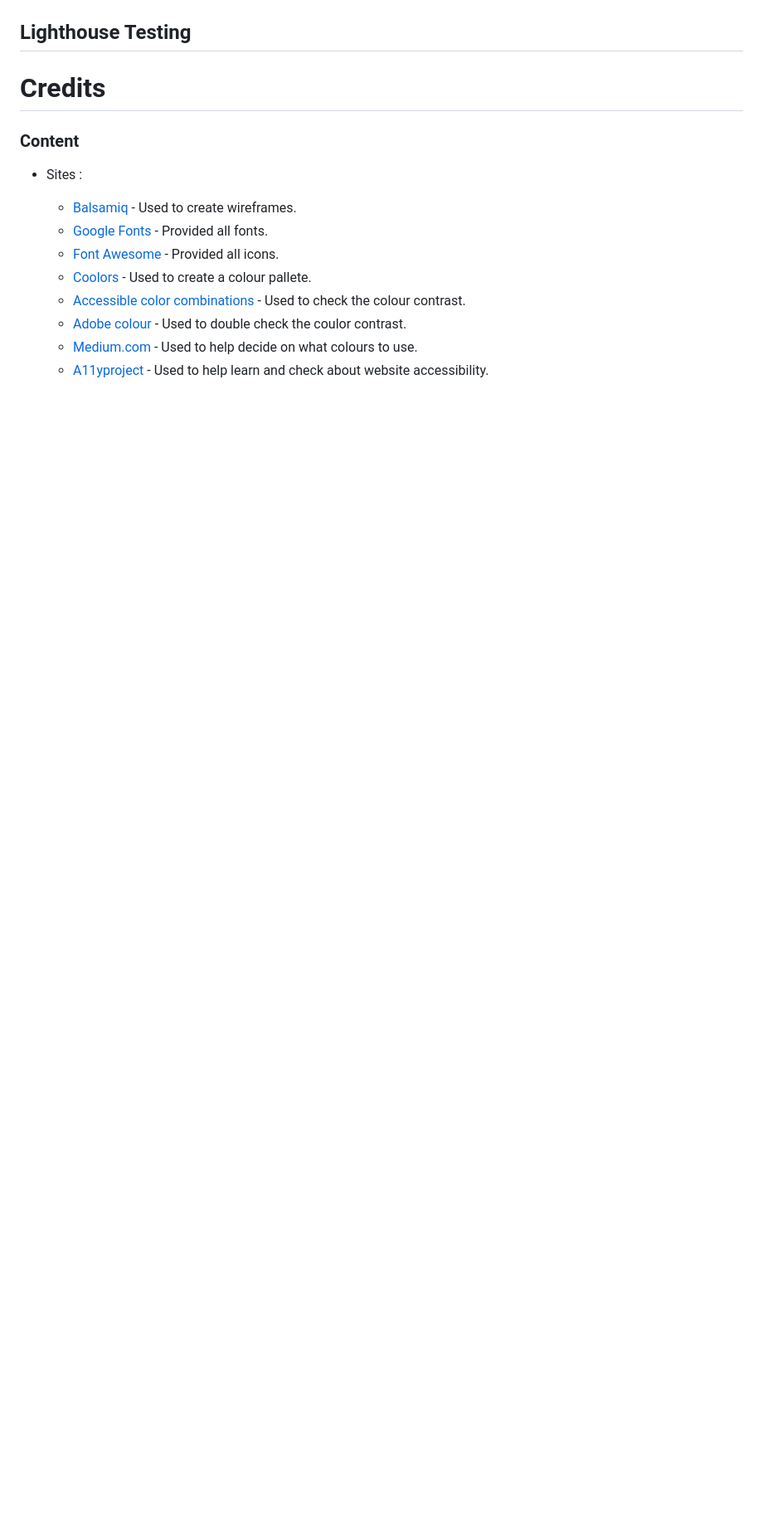
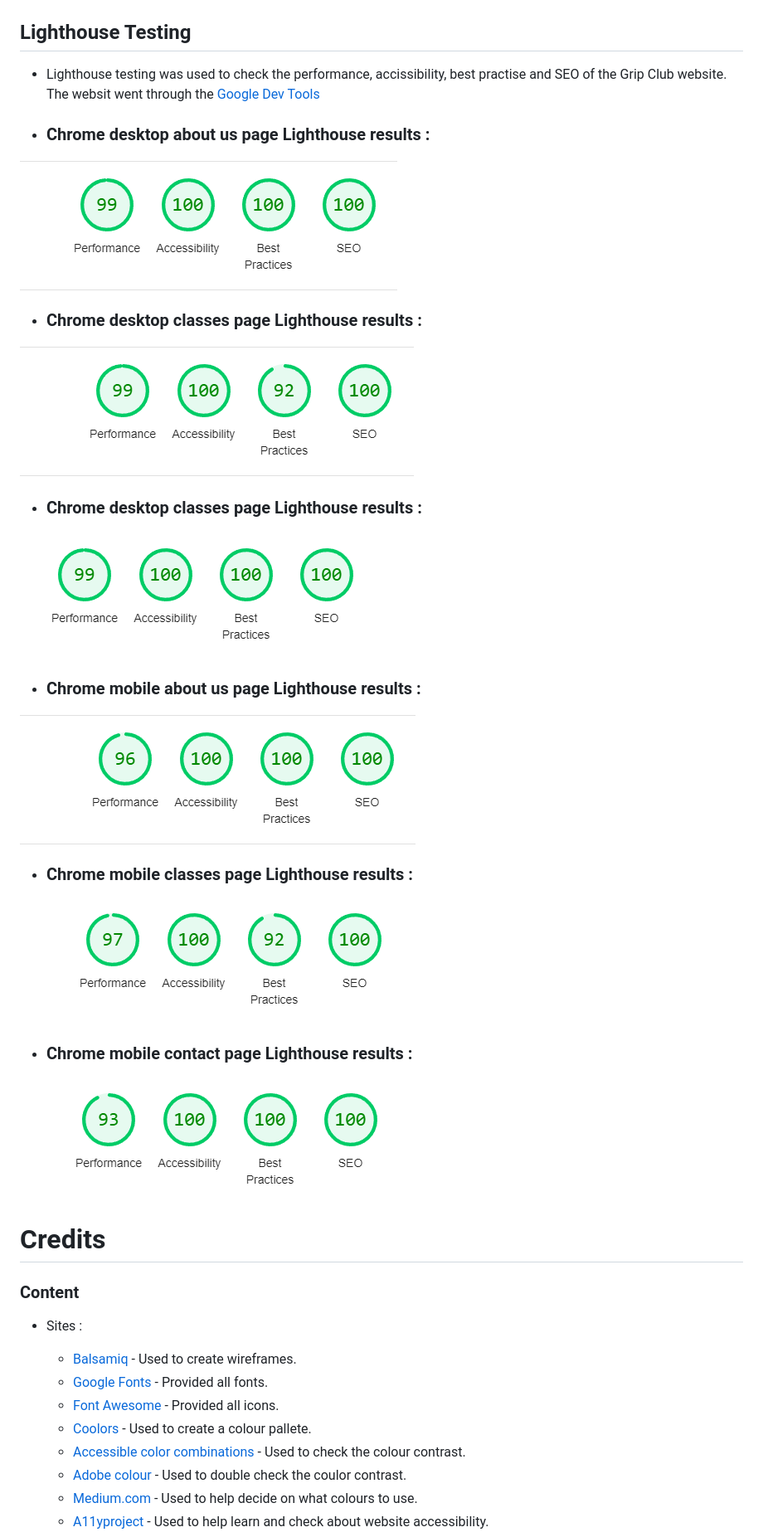
Before and after one commit to Kaysims/Grip-Club, a Markdown page: README.md, the part around the change. Shown at 83% size. Drawn GitHub-style; pictures changed too: assets/readme-images/about-mobile.png (added), assets/readme-images/classes-mobile.png (added), assets/readme-images/contact-mobile.png (added); blank space fills up the shorter version.

Commit message:
Add lighthouse testing to README

```diff
--- a/README.md
+++ b/README.md
@@ -195,6 +195,27 @@ Initial deployment/how to fork/how to clone.
  ![js validation](assets/readme-images/js-validator.png)
 
  ## Lighthouse Testing
+ * Lighthouse testing was used to check the performance, accissibility, best practise and SEO of the Grip Club website. The websit went through the [Google Dev Tools](https://www.google.com/chrome/dev/)
+
+* ### Chrome desktop about us page Lighthouse results :
+![About us desktop results](assets/readme-images/fixed-about-desktop.png)
+
+* ### Chrome desktop classes page Lighthouse results :
+![Classes desktop results](assets/readme-images/fixed-classes-desktop.png)
+
+* ### Chrome desktop classes page Lighthouse results :
+![Classes desktop results](assets/readme-images/fixed-contact-desktop.png)
+
+* ### Chrome mobile about us page Lighthouse results :
+![About us mobile results](assets/readme-images/about-mobile.png)
+
+* ### Chrome mobile classes page Lighthouse results :
+![Classes mobile results](assets/readme-images/classes-mobile.png)
+
+* ### Chrome mobile contact page Lighthouse results :
+![Contact mobile results](assets/readme-images/contact-mobile.png)
+
+
 
 
 # Credits
```
